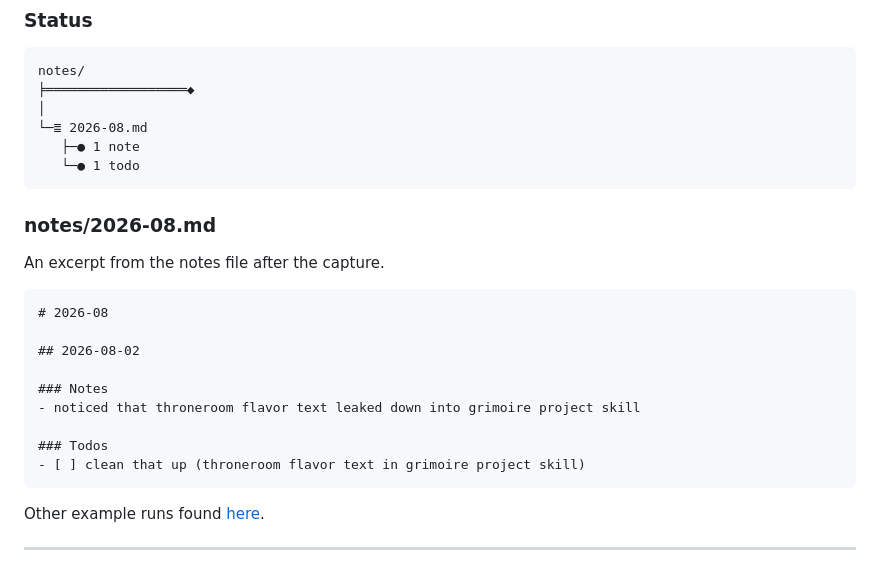
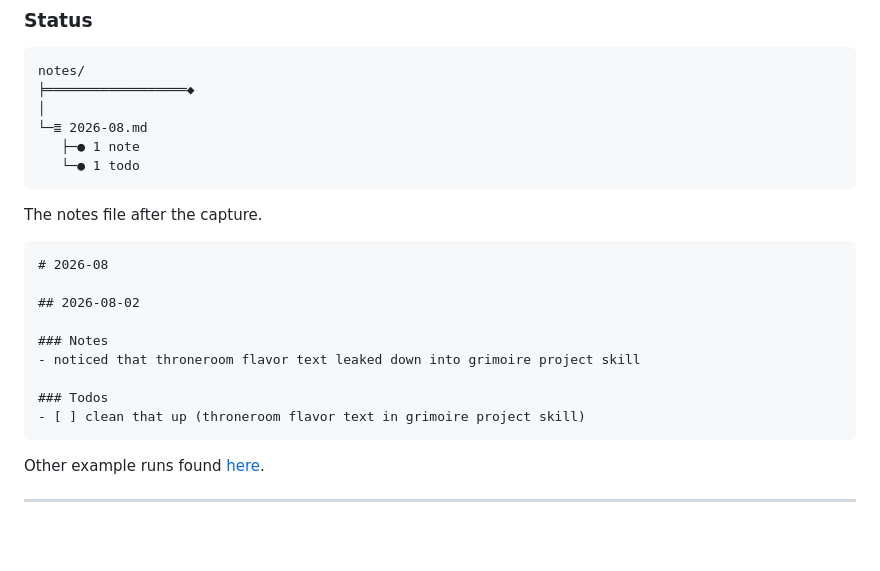
Before and after one commit to matthewlsawyer/matthewlsawyer.github.io, a Markdown page: posts/grim-notes.md, the part around the change. Rendered like a GitHub page; blank space fills up the shorter version.

Commit message:
docs(posts): simplify Grim Notes ledger excerpt framing
Co-authored-by: Cursor <cursoragent@cursor.com>

`````diff
--- a/posts/grim-notes.md
+++ b/posts/grim-notes.md
@@ -79,11 +79,9 @@ notes/
    └─● 1 todo
 ```
 
-### notes/2026-08.md
+The notes file after the capture.
 
-An excerpt from the notes file after the capture.
-
-````text
+```markdown
 # 2026-08
 
 ## 2026-08-02
@@ -93,7 +91,7 @@ An excerpt from the notes file after the capture.
 
 ### Todos
 - [ ] clean that up (throneroom flavor text in grimoire project skill)
-````
+```
 
 Other example runs found [here](https://github.com/matthewlsawyer/grimoire/blob/main/examples/).
 
`````
